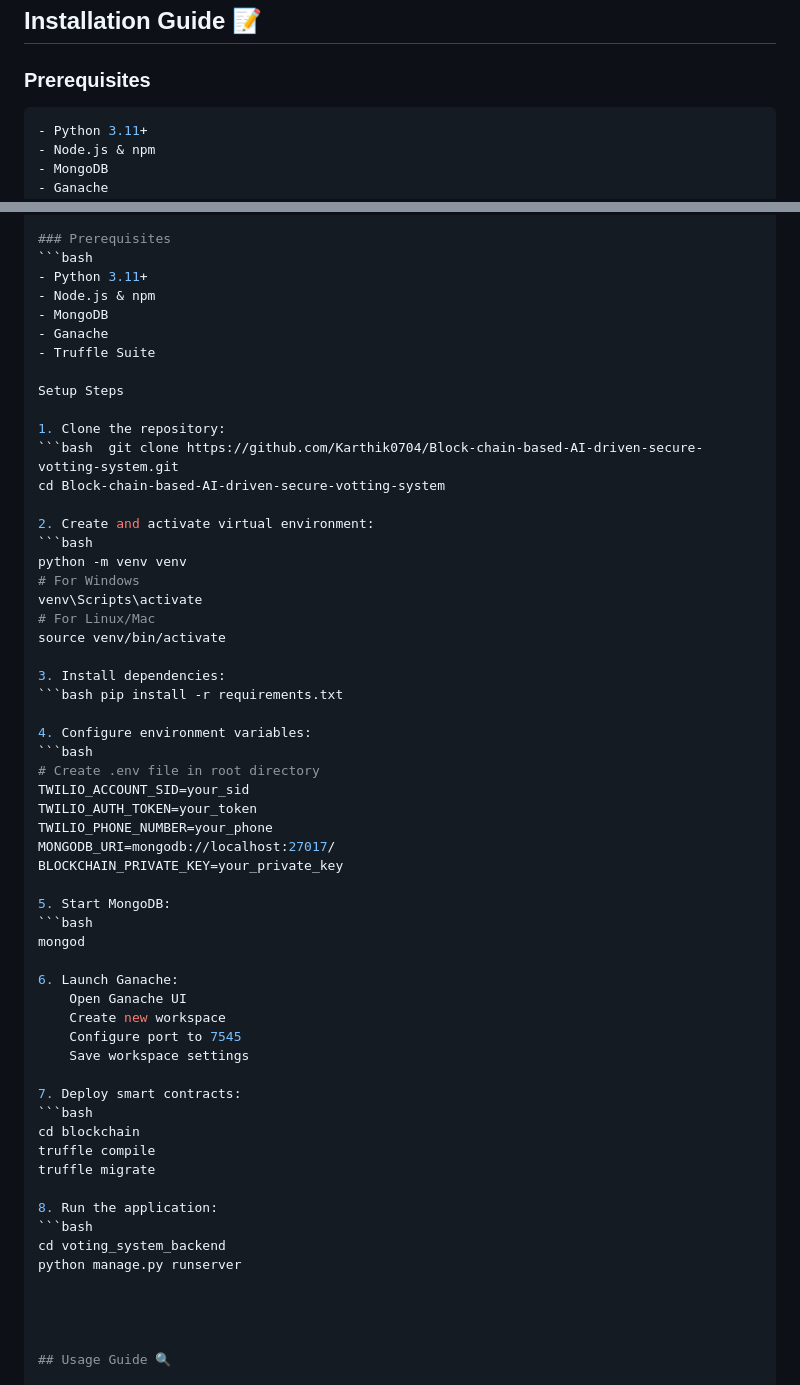
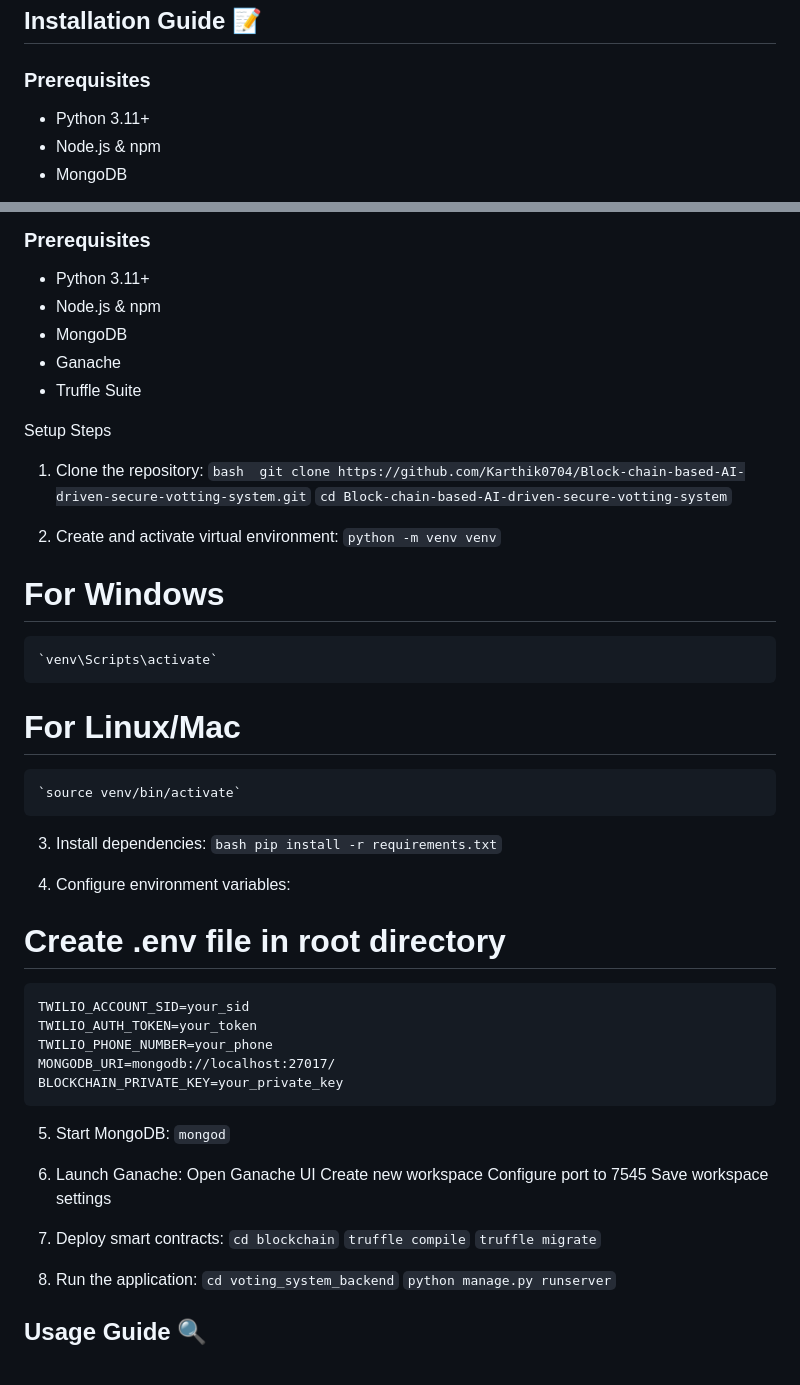
Before and after one commit to Karthik0704/Block-chain-based-AI-driven-secure-votting-system, a Markdown page: README.md, 2 parts joined by grey strips. GitHub-like rendering.

````diff
--- a/README.md
+++ b/README.md
@@ -48,7 +48,6 @@ For licensing, collaboration, or access requests:
 ## Installation Guide 📝
 
 ### Prerequisites
-```bash
 - Python 3.11+
 - Node.js & npm
 - MongoDB
@@ -83,7 +82,6 @@ For licensing, collaboration, or access requests:
 ## Installation Guide 📝
 
 ### Prerequisites
-```bash
 - Python 3.11+
 - Node.js & npm
 - MongoDB
@@ -93,52 +91,44 @@ For licensing, collaboration, or access requests:
 Setup Steps
 
 1. Clone the repository:
-```bash  git clone https://github.com/Karthik0704/Block-chain-based-AI-driven-secure-votting-system.git
-cd Block-chain-based-AI-driven-secure-votting-system
+    `bash  git clone https://github.com/Karthik0704/Block-chain-based-AI-driven-secure-votting-system.git`
+    `cd Block-chain-based-AI-driven-secure-votting-system`
 
 2. Create and activate virtual environment:
-```bash
-python -m venv venv
+    `python -m venv venv`
 # For Windows
-venv\Scripts\activate
+    `venv\Scripts\activate`
 # For Linux/Mac
-source venv/bin/activate
+    `source venv/bin/activate`
 
 3. Install dependencies:
-```bash pip install -r requirements.txt
+    `bash pip install -r requirements.txt`
 
 4. Configure environment variables:
-```bash
 # Create .env file in root directory
-TWILIO_ACCOUNT_SID=your_sid
-TWILIO_AUTH_TOKEN=your_token
-TWILIO_PHONE_NUMBER=your_phone
-MONGODB_URI=mongodb://localhost:27017/
-BLOCKCHAIN_PRIVATE_KEY=your_private_key
+    TWILIO_ACCOUNT_SID=your_sid
+    TWILIO_AUTH_TOKEN=your_token
+    TWILIO_PHONE_NUMBER=your_phone
+    MONGODB_URI=mongodb://localhost:27017/
+    BLOCKCHAIN_PRIVATE_KEY=your_private_key
 
 5. Start MongoDB:
-```bash
-mongod
+    `mongod`
 
 6. Launch Ganache:
-    Open Ganache UI
-    Create new workspace
-    Configure port to 7545
-    Save workspace settings
+        Open Ganache UI
+        Create new workspace
+        Configure port to 7545
+        Save workspace settings
 
 7. Deploy smart contracts:
-```bash
-cd blockchain
-truffle compile
-truffle migrate
+    `cd blockchain`
+    `truffle compile`
+    `truffle migrate`
 
 8. Run the application:
-```bash
-cd voting_system_backend
-python manage.py runserver
-
-
-
+    `cd voting_system_backend`
+    `python manage.py runserver`
 
 ## Usage Guide 🔍
 
````
